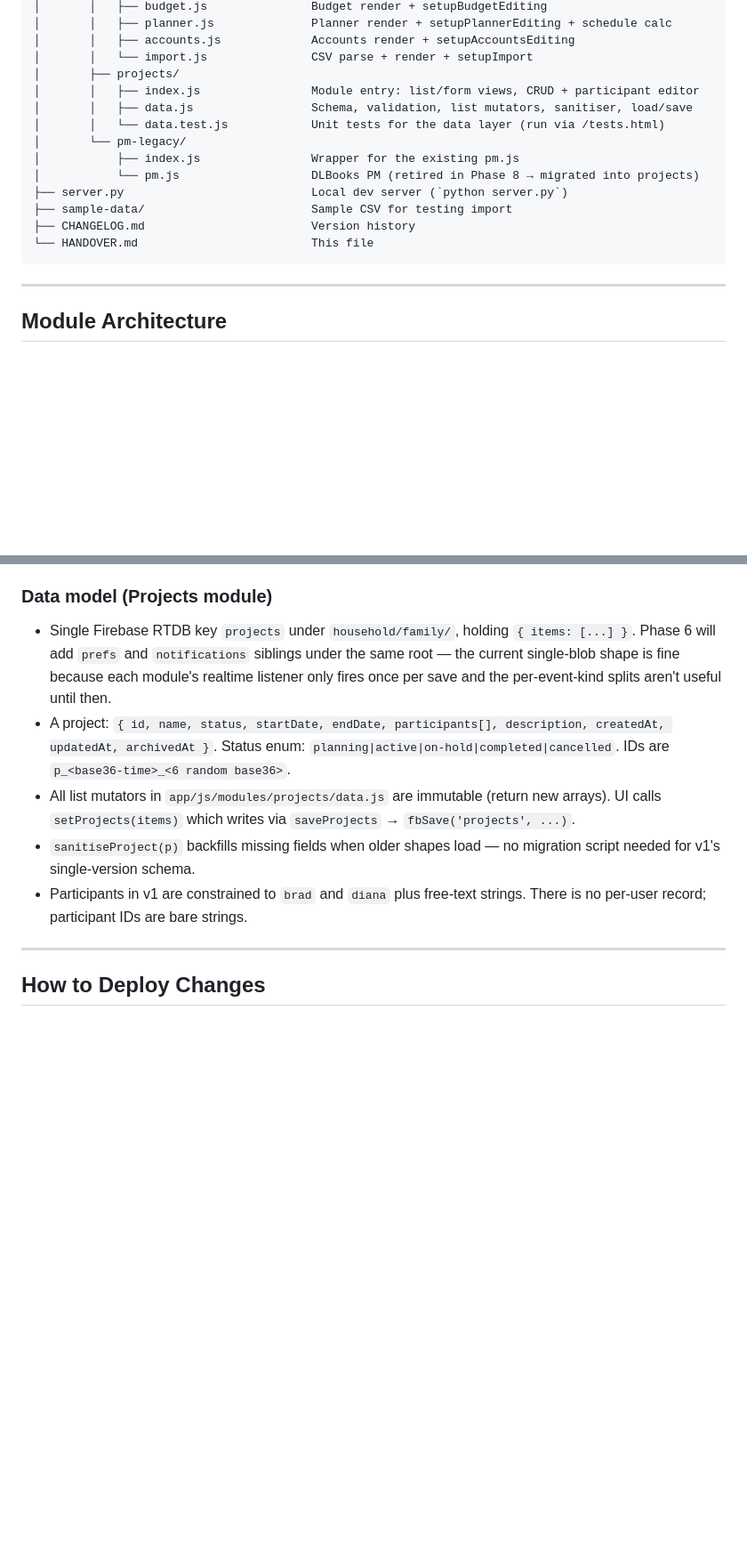
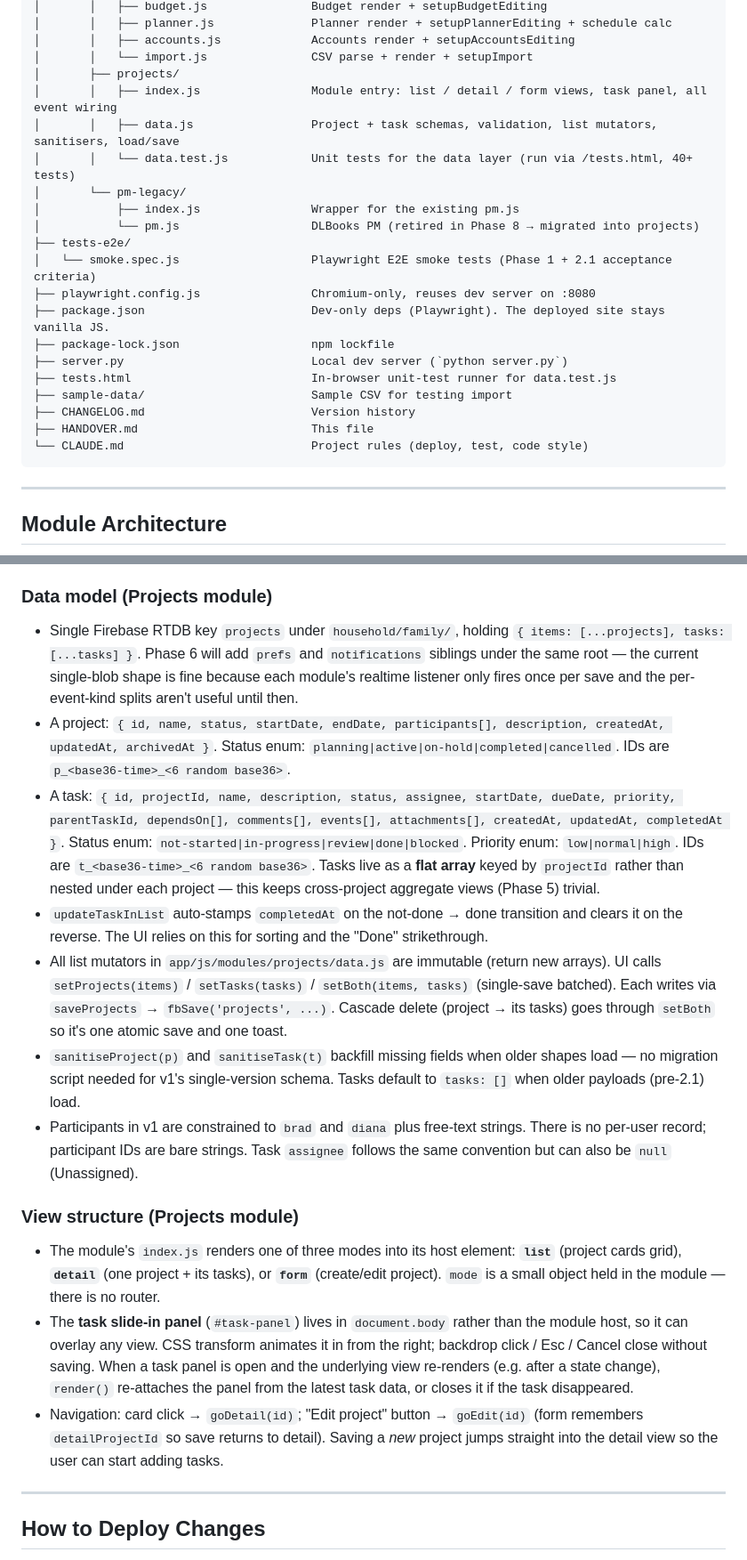
Before and after one commit to metalbee66/financial-planner, a Markdown page: HANDOVER.md, 2 parts joined by grey strips. Shown at 89% size. Rendered like a GitHub page; blank space fills up the shorter version.

````diff
--- a/HANDOVER.md
+++ b/HANDOVER.md
@@ -44,16 +44,23 @@ app/
 │       │   ├── accounts.js             Accounts render + setupAccountsEditing
 │       │   └── import.js               CSV parse + render + setupImport
 │       ├── projects/
-│       │   ├── index.js                Module entry: list/form views, CRUD + participant editor
-│       │   ├── data.js                 Schema, validation, list mutators, sanitiser, load/save
-│       │   └── data.test.js            Unit tests for the data layer (run via /tests.html)
+│       │   ├── index.js                Module entry: list / detail / form views, task panel, all event wiring
+│       │   ├── data.js                 Project + task schemas, validation, list mutators, sanitisers, load/save
+│       │   └── data.test.js            Unit tests for the data layer (run via /tests.html, 40+ tests)
 │       └── pm-legacy/
 │           ├── index.js                Wrapper for the existing pm.js
 │           └── pm.js                   DLBooks PM (retired in Phase 8 → migrated into projects)
+├── tests-e2e/
+│   └── smoke.spec.js                   Playwright E2E smoke tests (Phase 1 + 2.1 acceptance criteria)
+├── playwright.config.js                Chromium-only, reuses dev server on :8080
+├── package.json                        Dev-only deps (Playwright). The deployed site stays vanilla JS.
+├── package-lock.json                   npm lockfile
 ├── server.py                           Local dev server (`python server.py`)
+├── tests.html                          In-browser unit-test runner for data.test.js
 ├── sample-data/                        Sample CSV for testing import
 ├── CHANGELOG.md                        Version history
-└── HANDOVER.md                         This file
+├── HANDOVER.md                         This file
+└── CLAUDE.md                           Project rules (deploy, test, code style)
 ```
 
 ---
@@ -129,11 +136,18 @@ This replaced the pre-Phase-0 cross-file globals. ES module bindings are read-on
 - Mid-week revisions snap to the containing week's Monday
 
 ### Data model (Projects module)
-- Single Firebase RTDB key `projects` under `household/family/`, holding `{ items: [...] }`. Phase 6 will add `prefs` and `notifications` siblings under the same root — the current single-blob shape is fine because each module's realtime listener only fires once per save and the per-event-kind splits aren't useful until then.
+- Single Firebase RTDB key `projects` under `household/family/`, holding `{ items: [...projects], tasks: [...tasks] }`. Phase 6 will add `prefs` and `notifications` siblings under the same root — the current single-blob shape is fine because each module's realtime listener only fires once per save and the per-event-kind splits aren't useful until then.
 - A project: `{ id, name, status, startDate, endDate, participants[], description, createdAt, updatedAt, archivedAt }`. Status enum: `planning|active|on-hold|completed|cancelled`. IDs are `p_<base36-time>_<6 random base36>`.
-- All list mutators in `app/js/modules/projects/data.js` are immutable (return new arrays). UI calls `setProjects(items)` which writes via `saveProjects` → `fbSave('projects', ...)`.
-- `sanitiseProject(p)` backfills missing fields when older shapes load — no migration script needed for v1's single-version schema.
-- Participants in v1 are constrained to `brad` and `diana` plus free-text strings. There is no per-user record; participant IDs are bare strings.
+- A task: `{ id, projectId, name, description, status, assignee, startDate, dueDate, priority, parentTaskId, dependsOn[], comments[], events[], attachments[], createdAt, updatedAt, completedAt }`. Status enum: `not-started|in-progress|review|done|blocked`. Priority enum: `low|normal|high`. IDs are `t_<base36-time>_<6 random base36>`. Tasks live as a **flat array** keyed by `projectId` rather than nested under each project — this keeps cross-project aggregate views (Phase 5) trivial.
+- `updateTaskInList` auto-stamps `completedAt` on the not-done → done transition and clears it on the reverse. The UI relies on this for sorting and the "Done" strikethrough.
+- All list mutators in `app/js/modules/projects/data.js` are immutable (return new arrays). UI calls `setProjects(items)` / `setTasks(tasks)` / `setBoth(items, tasks)` (single-save batched). Each writes via `saveProjects` → `fbSave('projects', ...)`. Cascade delete (project → its tasks) goes through `setBoth` so it's one atomic save and one toast.
+- `sanitiseProject(p)` and `sanitiseTask(t)` backfill missing fields when older shapes load — no migration script needed for v1's single-version schema. Tasks default to `tasks: []` when older payloads (pre-2.1) load.
+- Participants in v1 are constrained to `brad` and `diana` plus free-text strings. There is no per-user record; participant IDs are bare strings. Task `assignee` follows the same convention but can also be `null` (Unassigned).
+
+### View structure (Projects module)
+- The module's `index.js` renders one of three modes into its host element: **`list`** (project cards grid), **`detail`** (one project + its tasks), or **`form`** (create/edit project). `mode` is a small object held in the module — there is no router.
+- The **task slide-in panel** (`#task-panel`) lives in `document.body` rather than the module host, so it can overlay any view. CSS transform animates it in from the right; backdrop click / Esc / Cancel close without saving. When a task panel is open and the underlying view re-renders (e.g. after a state change), `render()` re-attaches the panel from the latest task data, or closes it if the task disappeared.
+- Navigation: card click → `goDetail(id)`; "Edit project" button → `goEdit(id)` (form remembers `detailProjectId` so save returns to detail). Saving a *new* project jumps straight into the detail view so the user can start adding tasks.
 
 ---
 
````
Also changed, not shown: other parts of HANDOVER.md (+37 -33 lines), CHANGELOG.md (+8 -2 lines).
